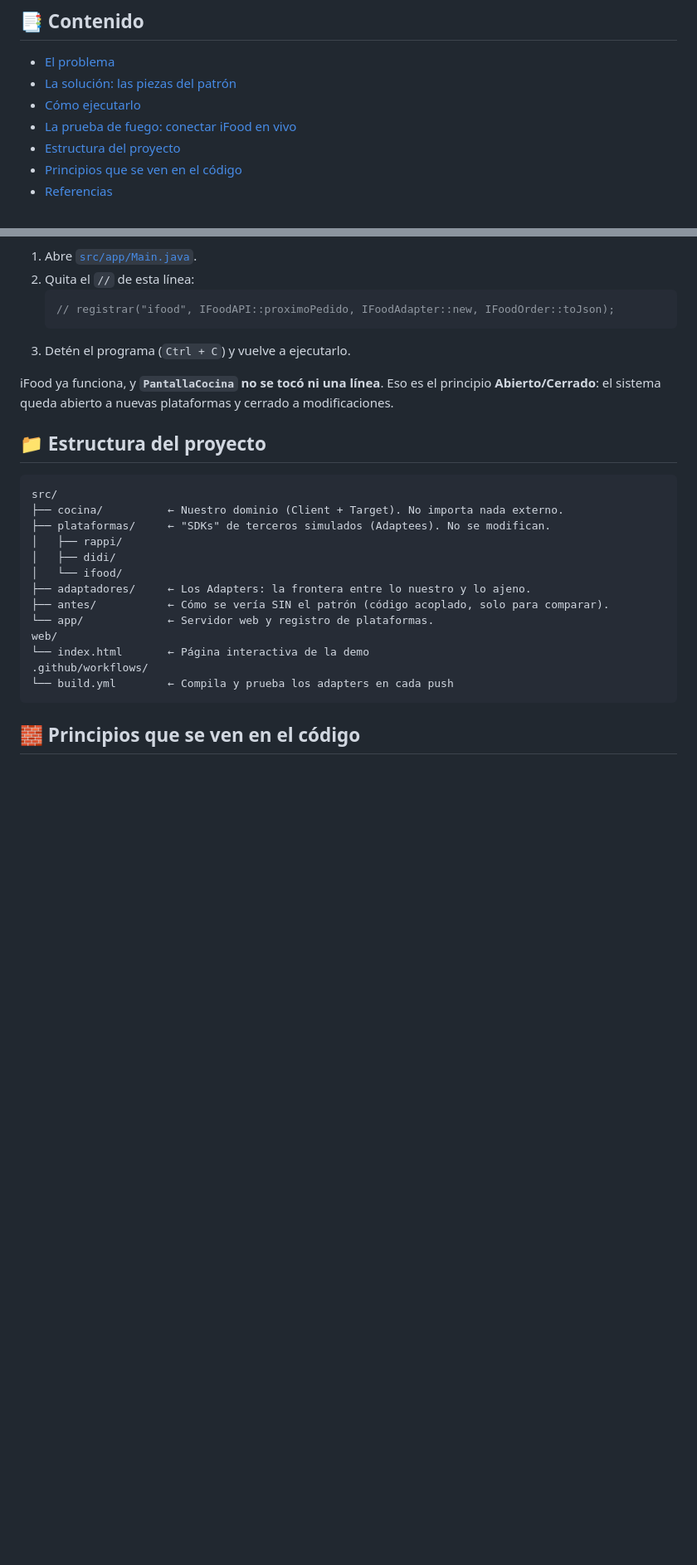
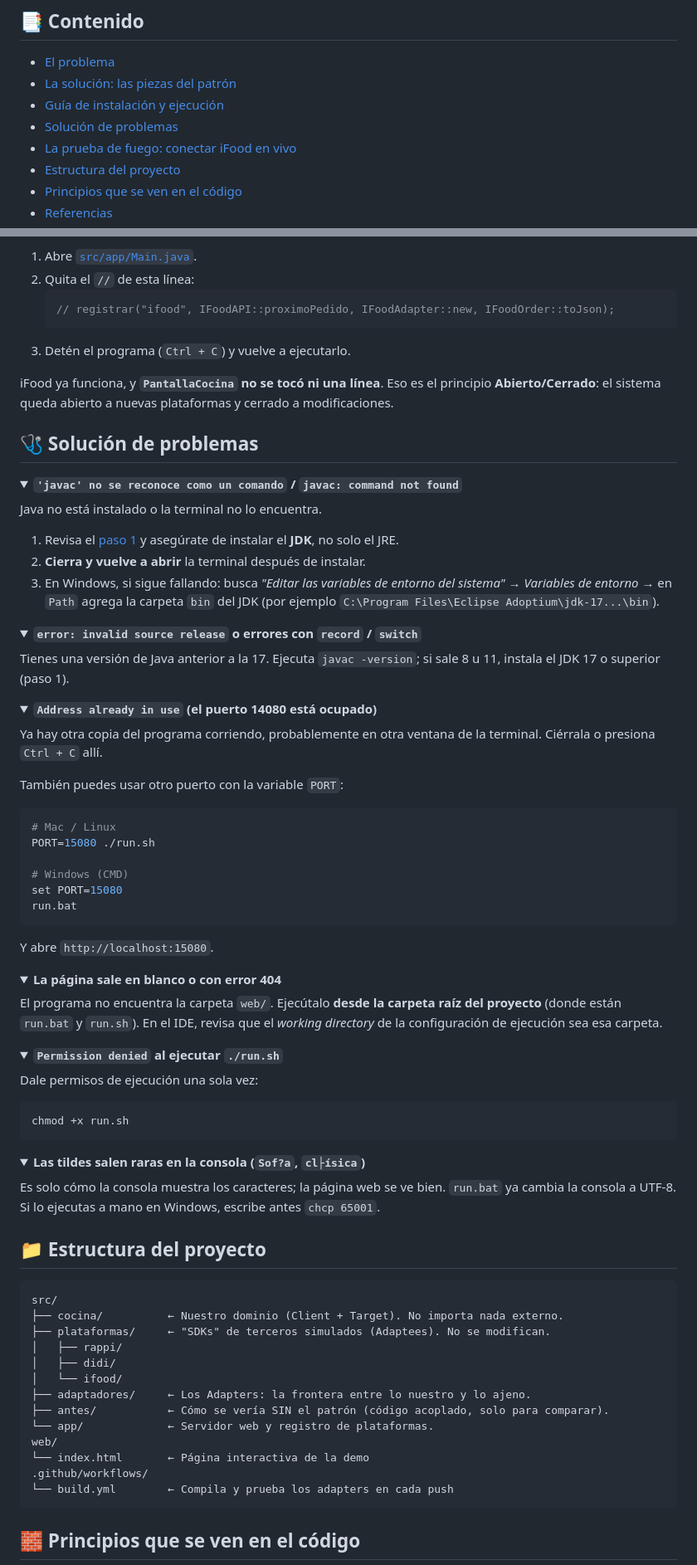
Before and after one commit to Chocax/patron-adapter-grupo5, a Markdown page: README.md, 2 parts joined by grey strips. Shown at 83% size. GitHub-like rendering; folded sections open; blank space fills up the shorter version.

Commit message:
Guía de instalación, ejecución y solución de problemas  en README

````diff
--- a/README.md
+++ b/README.md
@@ -25,7 +25,8 @@
 
 - [El problema](#-el-problema)
 - [La solución: las piezas del patrón](#-la-solución-las-piezas-del-patrón)
-- [Cómo ejecutarlo](#-cómo-ejecutarlo)
+- [Guía de instalación y ejecución](#-guía-de-instalación-y-ejecución)
+- [Solución de problemas](#-solución-de-problemas)
 - [La prueba de fuego: conectar iFood en vivo](#-la-prueba-de-fuego-conectar-ifood-en-vivo)
 - [Estructura del proyecto](#-estructura-del-proyecto)
 - [Principios que se ven en el código](#-principios-que-se-ven-en-el-código)
@@ -161,6 +213,65 @@ Para conectarlo:
 3. Detén el programa (`Ctrl + C`) y vuelve a ejecutarlo.
 
 iFood ya funciona, y **`PantallaCocina` no se tocó ni una línea**. Eso es el principio **Abierto/Cerrado**: el sistema queda abierto a nuevas plataformas y cerrado a modificaciones.
+
+## 🩺 Solución de problemas
+
+<details>
+<summary><b><code>'javac' no se reconoce como un comando</code> / <code>javac: command not found</code></b></summary>
+
+Java no está instalado o la terminal no lo encuentra.
+
+1. Revisa el [paso 1](#paso-1--instalar-java) y asegúrate de instalar el **JDK**, no solo el JRE.
+2. **Cierra y vuelve a abrir** la terminal después de instalar.
+3. En Windows, si sigue fallando: busca *"Editar las variables de entorno del sistema"* → *Variables de entorno* → en `Path` agrega la carpeta `bin` del JDK (por ejemplo `C:\Program Files\Eclipse Adoptium\jdk-17...\bin`).
+</details>
+
+<details>
+<summary><b><code>error: invalid source release</code> o errores con <code>record</code> / <code>switch</code></b></summary>
+
+Tienes una versión de Java anterior a la 17. Ejecuta `javac -version`; si sale 8 u 11, instala el JDK 17 o superior (paso 1).
+</details>
+
+<details>
+<summary><b><code>Address already in use</code> (el puerto 14080 está ocupado)</b></summary>
+
+Ya hay otra copia del programa corriendo, probablemente en otra ventana de la terminal. Ciérrala o presiona `Ctrl + C` allí.
+
+También puedes usar otro puerto con la variable `PORT`:
+
+```bash
+# Mac / Linux
+PORT=15080 ./run.sh
+
+# Windows (CMD)
+set PORT=15080
+run.bat
+```
+
+Y abre `http://localhost:15080`.
+</details>
+
+<details>
+<summary><b>La página sale en blanco o con error 404</b></summary>
+
+El programa no encuentra la carpeta `web/`. Ejecútalo **desde la carpeta raíz del proyecto** (donde están `run.bat` y `run.sh`). En el IDE, revisa que el *working directory* de la configuración de ejecución sea esa carpeta.
+</details>
+
+<details>
+<summary><b><code>Permission denied</code> al ejecutar <code>./run.sh</code></b></summary>
+
+Dale permisos de ejecución una sola vez:
+
+```bash
+chmod +x run.sh
+```
+</details>
+
+<details>
+<summary><b>Las tildes salen raras en la consola (<code>Sof?a</code>, <code>cl├ísica</code>)</b></summary>
+
+Es solo cómo la consola muestra los caracteres; la página web se ve bien. `run.bat` ya cambia la consola a UTF-8. Si lo ejecutas a mano en Windows, escribe antes `chcp 65001`.
+</details>
 
 ## 📁 Estructura del proyecto
 
````
Also changed, not shown: other parts of README.md (+54 -3 lines).
